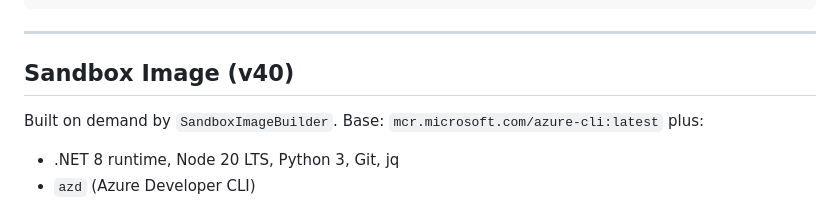
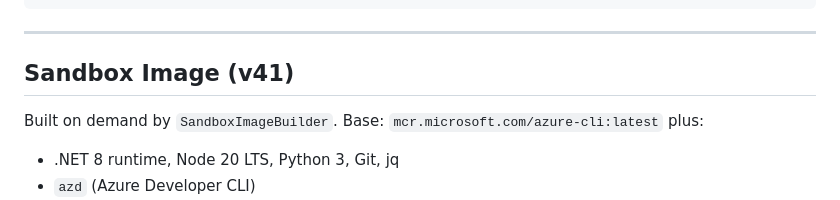
Before and after one commit to pta19059/AgentStationHub, a Markdown page: README.md, the part around the change. Drawn GitHub-style.

Commit message:
docs: bump sandbox image version in README to v41

```diff
--- a/README.md
+++ b/README.md
@@ -213,7 +213,7 @@ AgentStationHub.SandboxRunner/
 
 ---
 
-## Sandbox Image (v40)
+## Sandbox Image (v41)
 
 Built on demand by `SandboxImageBuilder`. Base: `mcr.microsoft.com/azure-cli:latest` plus:
 
```
